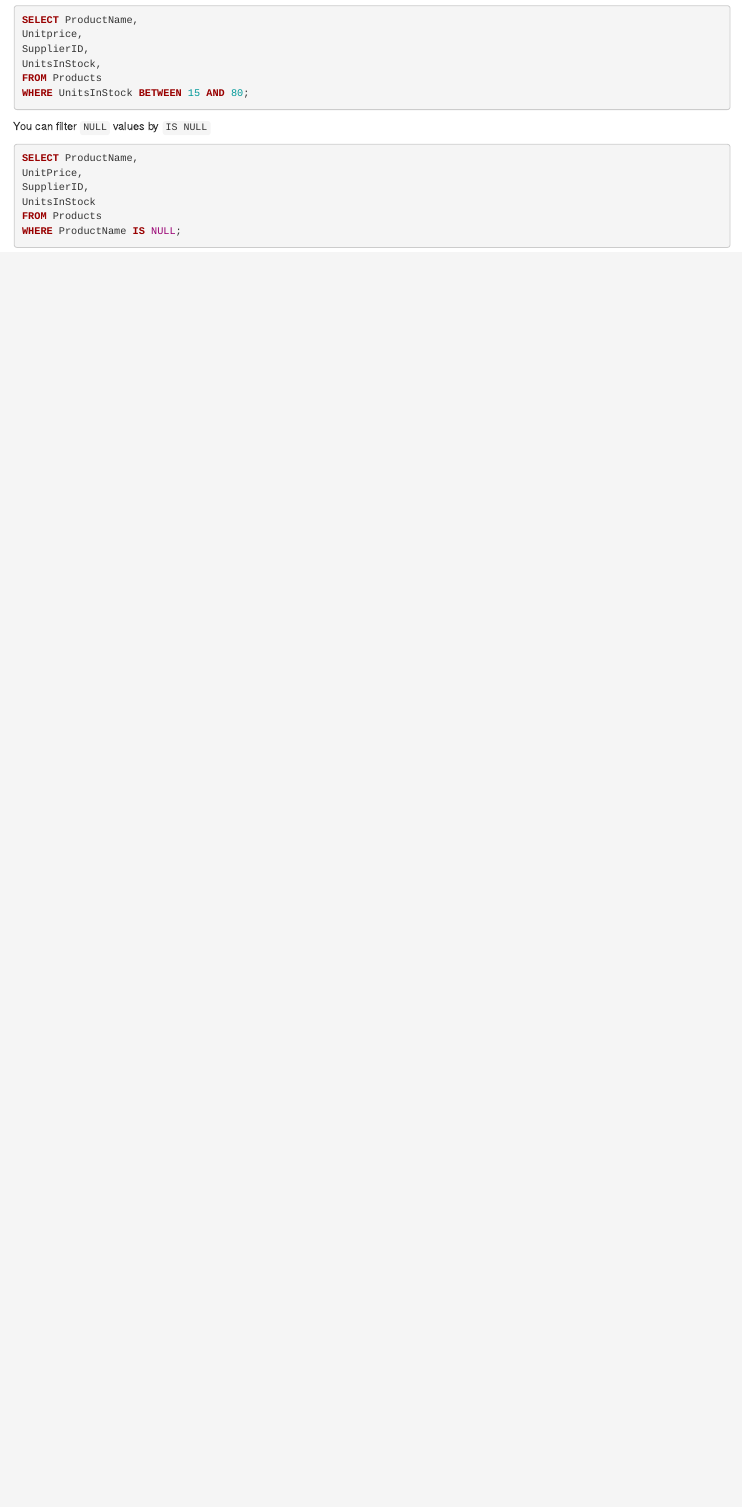
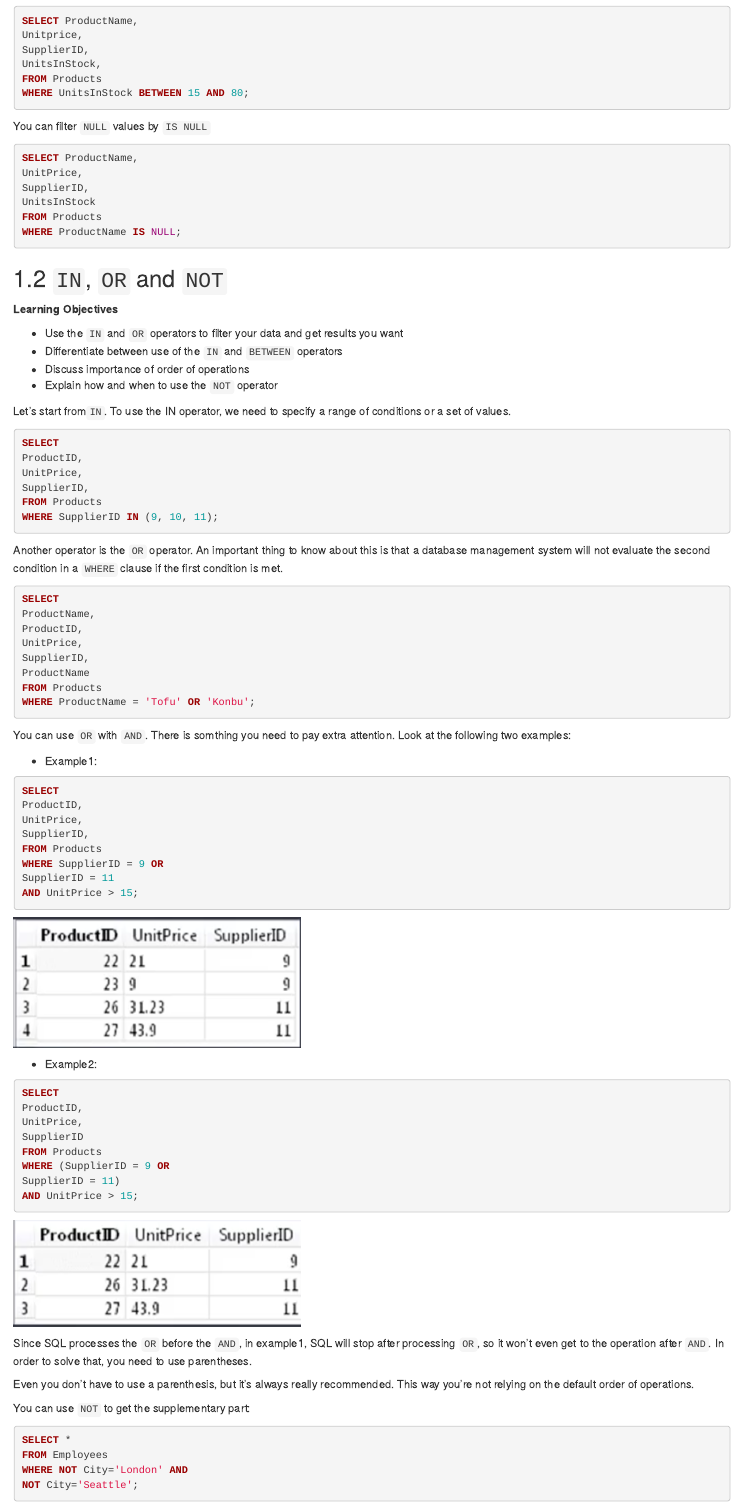
Before and after one commit to DataXujing/SQL, an R Markdown document (03-Filter.Rmd): the page in a window 1100 px wide, from 1190 px down before the commit and from 1240 px down after it, so that both start at the same text. Rendered offline with R 4.5, knitr and Pandoc, with nearby package versions; drawn as R Markdown's standard HTML page in place of the format the file asks for.

Commit message:
in or and not

````diff
--- a/03-Filter.Rmd
+++ b/03-Filter.Rmd
@@ -81,3 +82,80 @@ UnitsInStock
 FROM Products
 WHERE ProductName IS NULL;
 ```
+
+## `IN`, `OR` and `NOT`
+
+**Learning Objectives**
+
+- Use the `IN` and `OR` operators to filter your data and get results you want
+- Differentiate between use of the `IN` and `BETWEEN` operators
+- Discuss importance of order of operations
+- Explain how and when to use the `NOT` operator
+
+Let's start from`IN`. To use the IN operator, we need to specify a range of conditions or a set of values.
+
+```sql
+SELECT
+ProductID,
+UnitPrice,
+SupplierID,
+FROM Products
+WHERE SupplierID IN (9, 10, 11);
+```
+
+Another operator is the `OR` operator. An important thing to know about this is that a database management system will not evaluate the second condition in a `WHERE` clause if the first condition is met.
+
+```sql
+SELECT
+ProductName,
+ProductID,
+UnitPrice,
+SupplierID,
+ProductName
+FROM Products
+WHERE ProductName = 'Tofu' OR 'Konbu';
+```
+
+You can use `OR` with `AND`. There is somthing you need to pay extra attention. Look at the following two examples:
+
+- Example1:
+
+```sql
+SELECT
+ProductID,
+UnitPrice,
+SupplierID,
+FROM Products
+WHERE SupplierID = 9 OR
+SupplierID = 11
+AND UnitPrice > 15;
+```
+
+![](images/ex1.png){width=40%}
+
+- Example2:
+
+```sql
+SELECT
+ProductID,
+UnitPrice,
+SupplierID
+FROM Products
+WHERE (SupplierID = 9 OR
+SupplierID = 11)
+AND UnitPrice > 15;
+```
+![](images/ex2.png){width=40%}
+
+Since SQL processes the `OR` before the `AND`, in example1, SQL will stop after processing `OR`, so it won't even get to the operation after `AND`. In order to solve that, you need to use parentheses.
+
+Even you don't have to use a parenthesis, but it's always really recommended. This way you're not relying on the default order of operations.
+
+You can use `NOT` to get the supplementary part:
+
+```sql
+SELECT *
+FROM Employees
+WHERE NOT City='London' AND
+NOT City='Seattle';
+```
````
Also changed, not shown: images/ex1.png (added), images/ex2.png (added), 03-Filter.Rmd (1 more changed lines).
